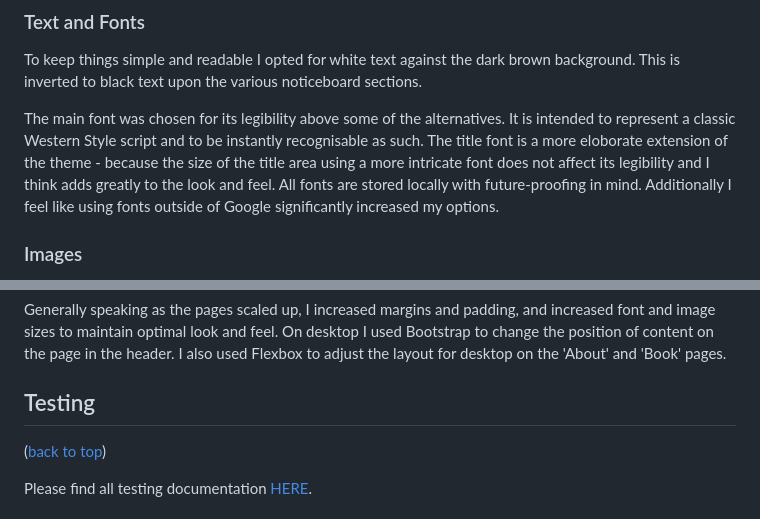
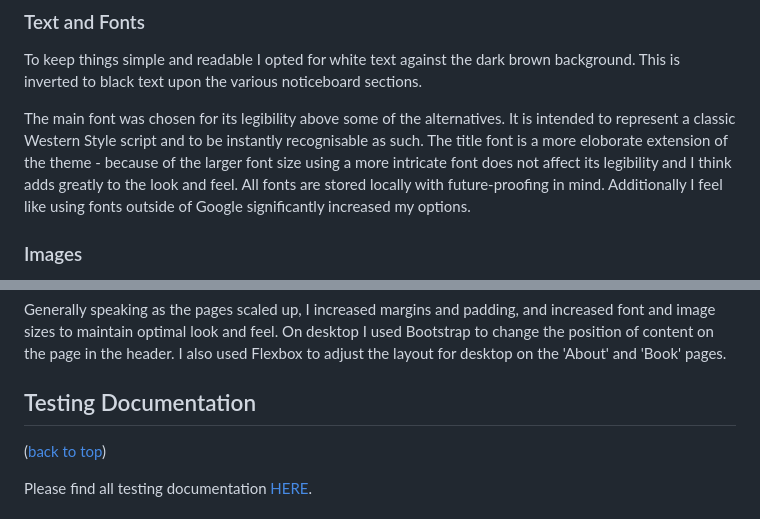
Before and after one commit to rowlandcoping/smokingbuns, a Markdown page: README.md, 2 parts joined by grey strips. Rendered like a GitHub page.

```diff
--- a/README.md
+++ b/README.md
@@ -216,7 +216,7 @@ The color scheme is intended to be evocative of the Wild West. For me the idea o
 
 To keep things simple and readable I opted for white text against the dark brown background.  This is inverted to black text upon the various noticeboard sections.
 
-The main font was chosen for its legibility above some of the alternatives.  It is intended to represent a classic Western Style script and to be instantly recognisable as such.  The title font is a more eloborate extension of the theme - because the size of the title area using a more intricate font does not affect its legibility and I think adds greatly to the look and feel.  All fonts are stored locally with future-proofing in mind.  Additionally I feel like using fonts outside of Google significantly increased my options.
+The main font was chosen for its legibility above some of the alternatives.  It is intended to represent a classic Western Style script and to be instantly recognisable as such.  The title font is a more eloborate extension of the theme - because of the larger font size using a more intricate font does not affect its legibility and I think adds greatly to the look and feel.  All fonts are stored locally with future-proofing in mind.  Additionally I feel like using fonts outside of Google significantly increased my options.
 
 ### Images
 
@@ -242,7 +242,7 @@ NB: On reading again the requirements and reviewing how the site scaled up I dec
 
 Generally speaking as the pages scaled up, I increased margins and padding, and increased font and image sizes to maintain optimal look and feel.  On desktop I used Bootstrap to change the position of content on the page in the header.  I also used Flexbox to adjust the layout for desktop on the 'About' and 'Book' pages.
 
-## Testing
+## Testing Documentation
 ([back to top](#smoking-buns))
 
 Please find all testing documentation [HERE](TESTING.md).
```
Also changed, not shown: other parts of README.md (+19 -7 lines), TESTING.md (+43 -29 lines).
